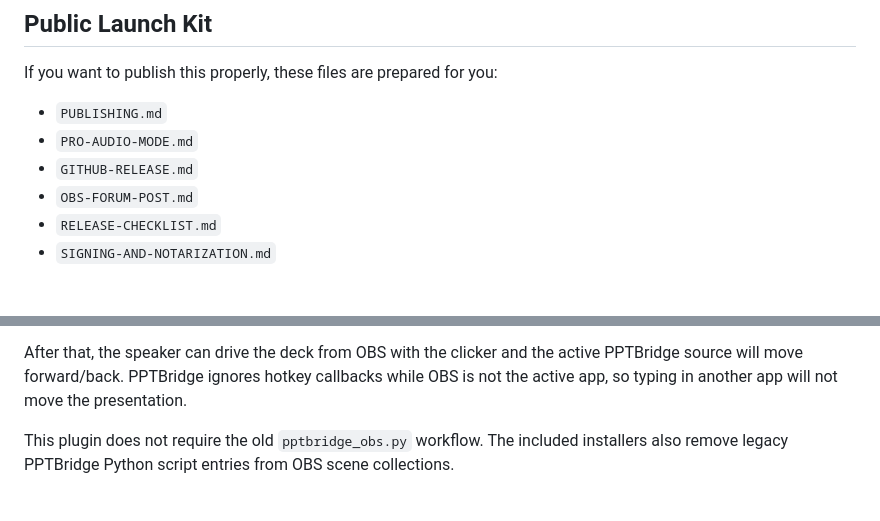
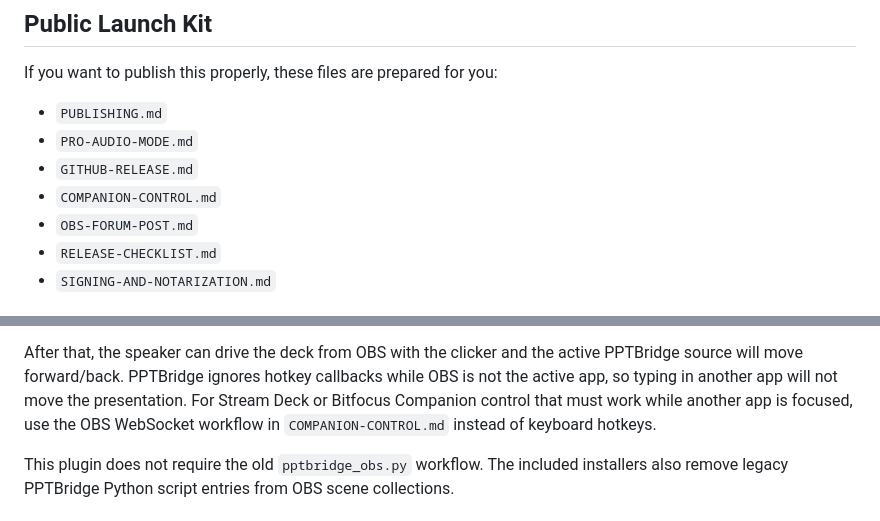
Before and after one commit to srdjankotarlic/pptbridge-sk-obs, a Markdown page: native-plugin/README.md, 2 parts joined by grey strips. GitHub-like rendering.

Commit message:
Document Companion WebSocket control

```diff
--- a/native-plugin/README.md
+++ b/native-plugin/README.md
@@ -143,6 +143,7 @@ If you want to publish this properly, these files are prepared for you:
 - `PUBLISHING.md`
 - `PRO-AUDIO-MODE.md`
 - `GITHUB-RELEASE.md`
+- `COMPANION-CONTROL.md`
 - `OBS-FORUM-POST.md`
 - `RELEASE-CHECKLIST.md`
 - `SIGNING-AND-NOTARIZATION.md`
@@ -192,6 +193,7 @@ Quick setup for stage control:
 
 After that, the speaker can drive the deck from OBS with the clicker and the active PPTBridge source will move forward/back.
 PPTBridge ignores hotkey callbacks while OBS is not the active app, so typing in another app will not move the presentation.
+For Stream Deck or Bitfocus Companion control that must work while another app is focused, use the OBS WebSocket workflow in `COMPANION-CONTROL.md` instead of keyboard hotkeys.
 
 This plugin does not require the old `pptbridge_obs.py` workflow.
 The included installers also remove legacy PPTBridge Python script entries from OBS scene collections.
```
Also changed, not shown: README.md (+2 -1 lines), native-plugin/COMPANION-CONTROL.md (added, +141 -0 lines).
